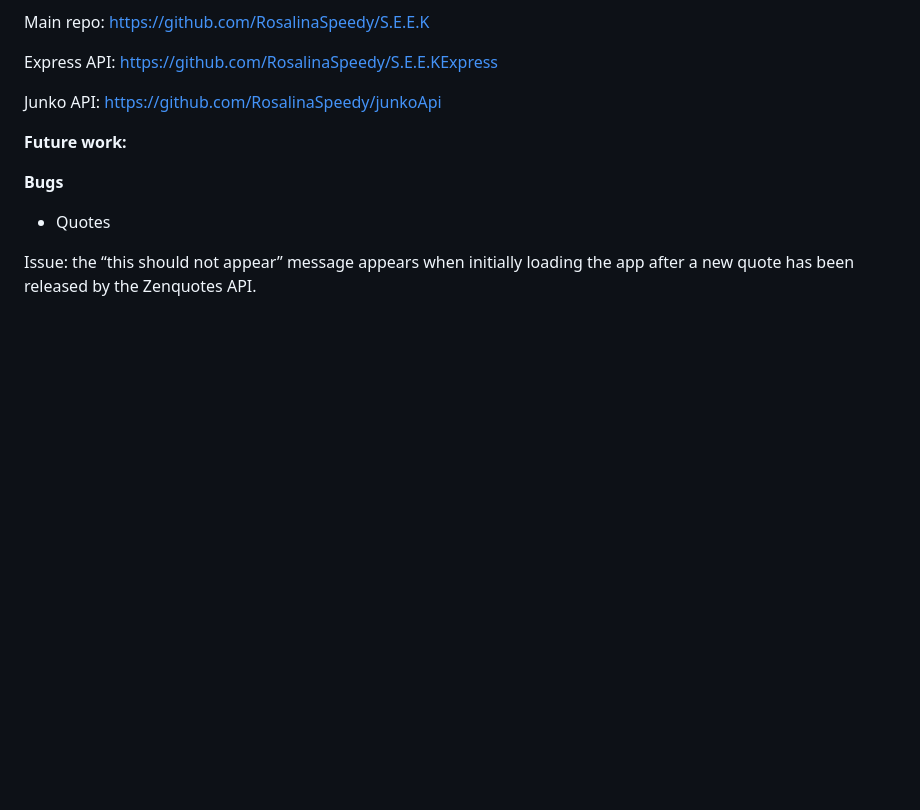
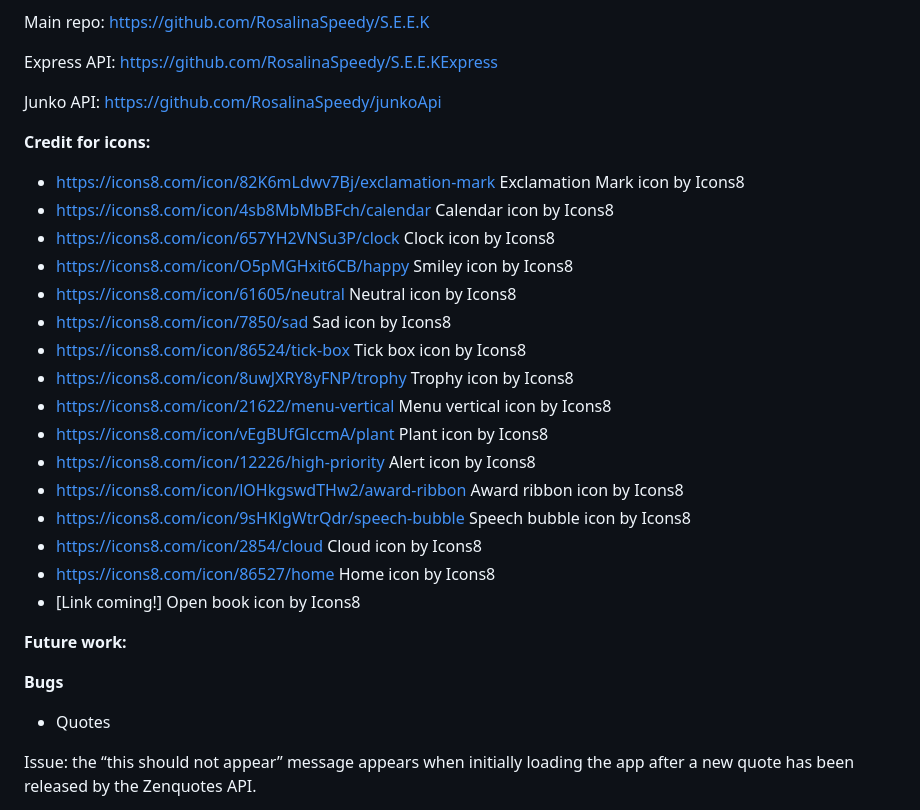
Before and after one commit to RosalinaSpeedy/S.E.E.K, a Markdown page: README.md, the part around the change. Drawn GitHub-style; blank space fills up the shorter version.

```diff
--- a/README.md
+++ b/README.md
@@ -69,6 +69,24 @@ Main repo: https://github.com/RosalinaSpeedy/S.E.E.K
 Express API: https://github.com/RosalinaSpeedy/S.E.E.KExpress
 
 Junko API: https://github.com/RosalinaSpeedy/junkoApi
+
+**Credit for icons:**
+* https://icons8.com/icon/82K6mLdwv7Bj/exclamation-mark Exclamation Mark icon by Icons8
+* https://icons8.com/icon/4sb8MbMbBFch/calendar Calendar icon by Icons8
+* https://icons8.com/icon/657YH2VNSu3P/clock Clock icon by Icons8
+* https://icons8.com/icon/O5pMGHxit6CB/happy Smiley icon by Icons8
+* https://icons8.com/icon/61605/neutral Neutral icon by Icons8
+* https://icons8.com/icon/7850/sad Sad icon by Icons8
+* https://icons8.com/icon/86524/tick-box Tick box icon by Icons8
+* https://icons8.com/icon/8uwJXRY8yFNP/trophy Trophy icon by Icons8
+* https://icons8.com/icon/21622/menu-vertical Menu vertical icon by Icons8
+* https://icons8.com/icon/vEgBUfGlccmA/plant Plant icon by Icons8
+* https://icons8.com/icon/12226/high-priority Alert icon by Icons8
+* https://icons8.com/icon/lOHkgswdTHw2/award-ribbon Award ribbon icon by Icons8
+* https://icons8.com/icon/9sHKlgWtrQdr/speech-bubble Speech bubble icon by Icons8
+* https://icons8.com/icon/2854/cloud Cloud icon by Icons8
+* https://icons8.com/icon/86527/home Home icon by Icons8
+* [Link coming!] Open book icon by Icons8
 
 
 **Future work:**
```
